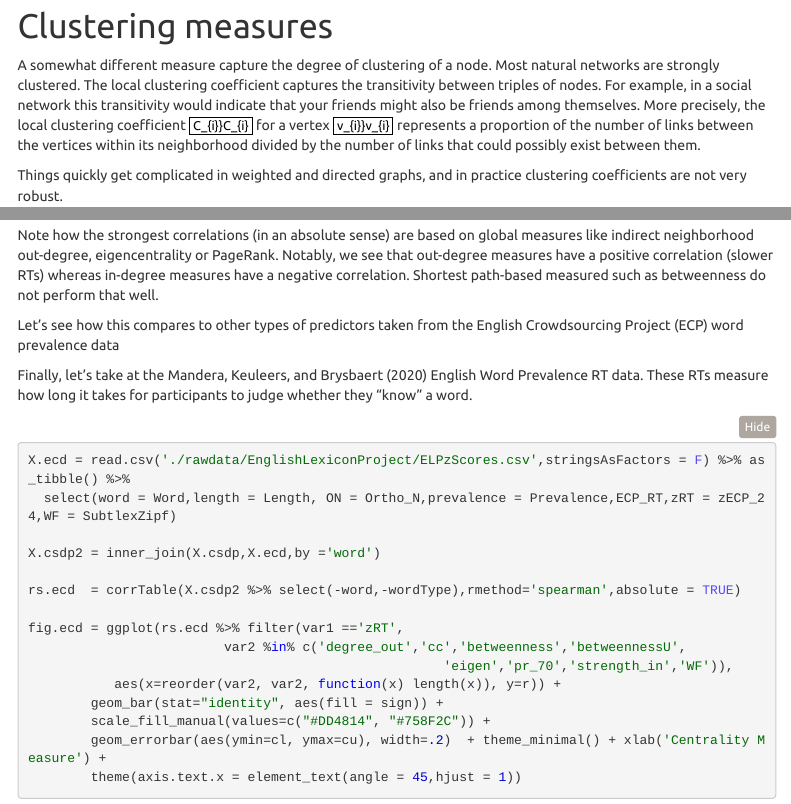
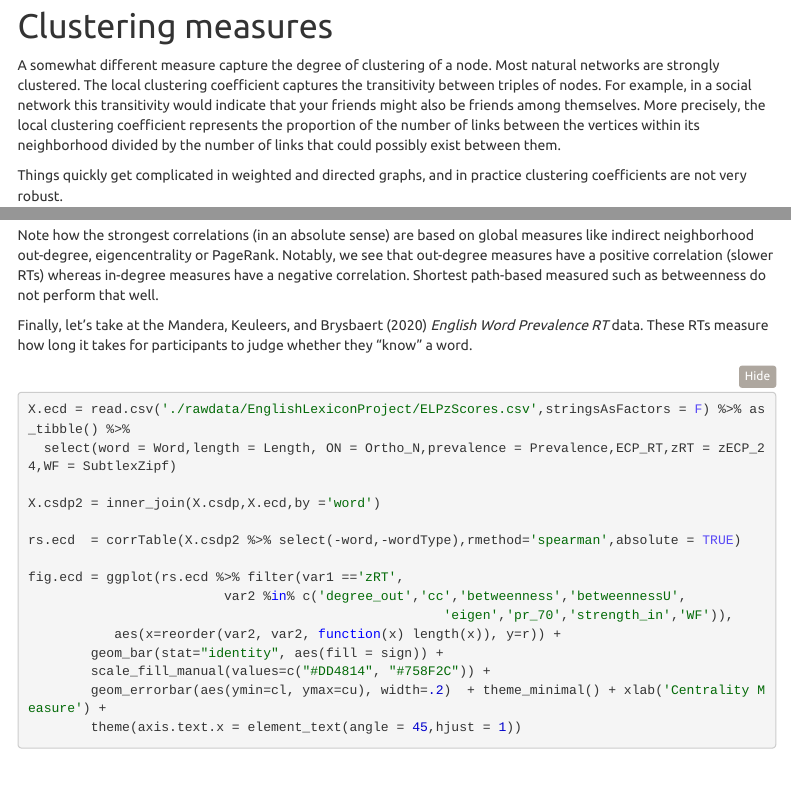
Before and after one commit to SimonDeDeyne/workshop, an R Markdown document (centralityDemo.Rmd): the page in a window 1100 px wide, from 8210 px down, and a second part further down, joined at a grey line. The pictures show the output file centralityDemo.nb.html that the author committed with the source, opened offline; menus at the side of the page are left out; long lines of code are wrapped.

Commit message:
Add slides

````diff
--- a/centralityDemo.Rmd
+++ b/centralityDemo.Rmd
@@ -258,7 +258,7 @@ grid.arrange(fig1, fig2, ncol = 2)
 
 
 # Clustering measures
-A somewhat different measure capture the degree of clustering of a node. Most natural networks are strongly clustered. The local clustering coefficient captures the transitivity between triples of nodes. For example, in a social network this transitivity would indicate that your friends might also be friends among themselves. More precisely, the local clustering coefficient $C_{i}}C_{i}$ for a vertex $v_{i}}v_{i}$ represents a proportion of the number of links between the vertices within its neighborhood divided by the number of links that could possibly exist between them.
+A somewhat different measure capture the degree of clustering of a node. Most natural networks are strongly clustered. The local clustering coefficient captures the transitivity between triples of nodes. For example, in a social network this transitivity would indicate that your friends might also be friends among themselves. More precisely, the local clustering coefficient represents the proportion of the number of links between the vertices within its neighborhood divided by the number of links that could possibly exist between them.
 
 Things quickly get complicated in weighted and directed graphs, and in practice clustering coefficients are not very robust.
 
@@ -369,7 +369,6 @@ fig.csdp
 Note how the strongest correlations (in an absolute sense) are based on global measures like indirect neighborhood out-degree, eigencentrality or PageRank. Notably, we see that out-degree measures have a positive correlation (slower RTs) whereas in-degree measures have a negative correlation. Shortest path-based measured such as betweenness do not perform that well.
 
 
-Let's see how this compares to other types of predictors taken from the English Crowdsourcing Project (ECP) word prevalence data
 ```{r}
 # Correct the skew in nb2_in
 m.csdp = lm(RT ~ log(nb2_in+1) + (nb2_out), data = X.csdp)
@@ -377,7 +376,7 @@ print(summary(m.csdp))
 
 ```
 
-Finally, let's take at the @Mandera2020 English Word Prevalence RT data. These RTs measure how long it takes for participants to judge whether they "know" a word.
+Finally, let's take at the @Mandera2020 *English Word Prevalence RT* data. These RTs measure how long it takes for participants to judge whether they "know" a word.
 ```{r}
 X.ecd = read.csv('./rawdata/EnglishLexiconProject/ELPzScores.csv',stringsAsFactors = F) %>% as_tibble() %>%
   select(word = Word,length = Length, ON = Ortho_N,prevalence = Prevalence,ECP_RT,zRT = zECP_24,WF = SubtlexZipf)
````
Also changed, not shown: README.md, centralityDemo.nb.html, 1 other file.
